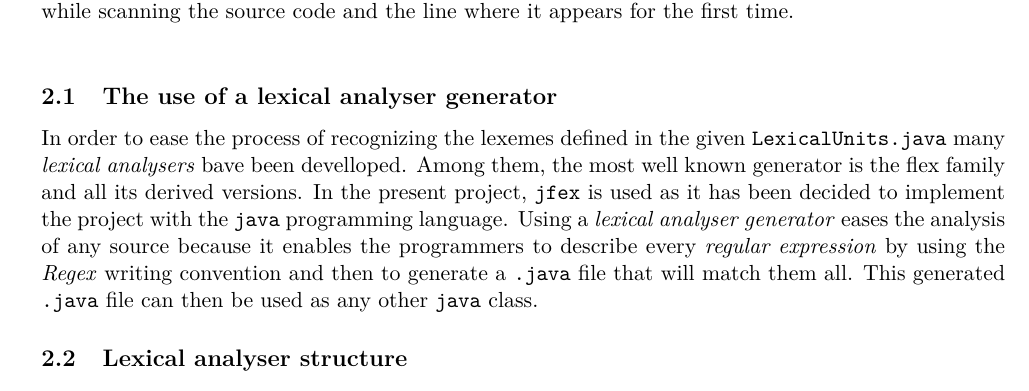
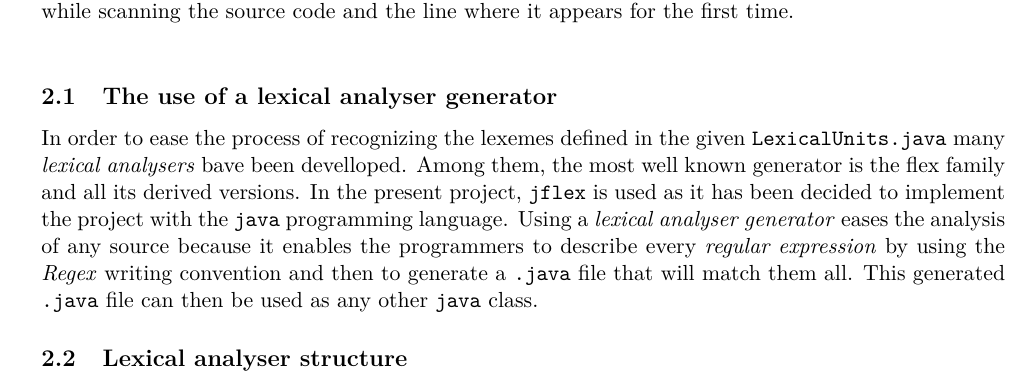
Before and after one commit to denishoornaert/INFO-F403-IMP, a LaTeX document (doc/Repport.tex): part of page 2 of 2, cut so that both start at the same text. Compiled offline with pdfLaTeX.

Commit message:
correction of a simple spelling error.

```diff
--- a/doc/Repport.tex
+++ b/doc/Repport.tex
@@ -65,7 +65,7 @@
   A \textit{lexeme} can be defined as a tuple which contains both a \textit{token name} and the associated value. The sequence of \textit{lexemes} generated by the \textit{lexical analyser} will be used by the following step. In addition, the \textit{lexical analyser} will generate a very useful tool, that will be used by all the other steps (as shown in fig 1.), called a \textit{symbol table}. The role of the \textit{symbol table} is to store every variable encountered while scanning the source code and the line where it appears for the first time.\\
 
   \subsection{The use of a lexical analyser generator}
-    In order to ease the process of recognizing the lexemes defined in the given \verb|LexicalUnits.java| many \textit{lexical analysers} bave been develloped. Among them, the most well known generator is the flex family and all its derived versions. In the present project, \verb|jfex| is used as it has been decided to implement the project with the \verb|java| programming language. Using a \textit{lexical analyser generator} eases the analysis of any source because it enables the programmers to describe every \textit{regular expression} by using the \textit{Regex} writing convention and then to generate a \verb|.java| file that will match them all. This generated \verb|.java| file can then be used as any other \verb|java| class.
+    In order to ease the process of recognizing the lexemes defined in the given \verb|LexicalUnits.java| many \textit{lexical analysers} bave been develloped. Among them, the most well known generator is the flex family and all its derived versions. In the present project, \verb|jflex| is used as it has been decided to implement the project with the \verb|java| programming language. Using a \textit{lexical analyser generator} eases the analysis of any source because it enables the programmers to describe every \textit{regular expression} by using the \textit{Regex} writing convention and then to generate a \verb|.java| file that will match them all. This generated \verb|.java| file can then be used as any other \verb|java| class.
 
   \subsection{Lexical analyser structure}
     % Replace it by a proper figure.
```
Also changed, not shown: doc/Repport.pdf.
